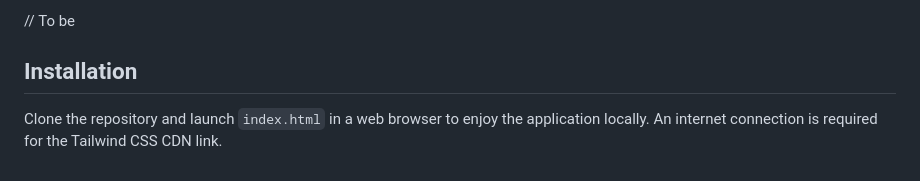
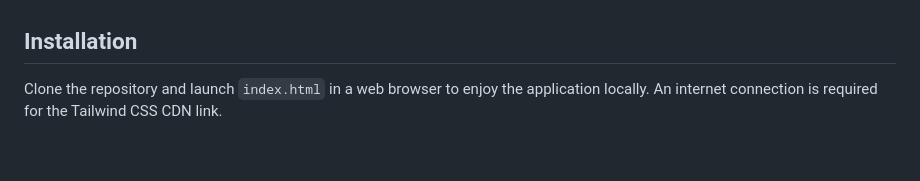
Before and after one commit to VijayasuriyanV/Text_to_Speech_Application, a Markdown page: README.md, the part around one of its changes. Rendered like a GitHub page.

```diff
--- a/README.md
+++ b/README.md
@@ -37,10 +37,5 @@ The backbone of this application lies in the `SpeechSynthesisUtterance` object f
 
 
-
-
-
-
-// To be
 
 ## Installation
 
```
Also changed, not shown: other parts of README.md (+1 -1 lines).
